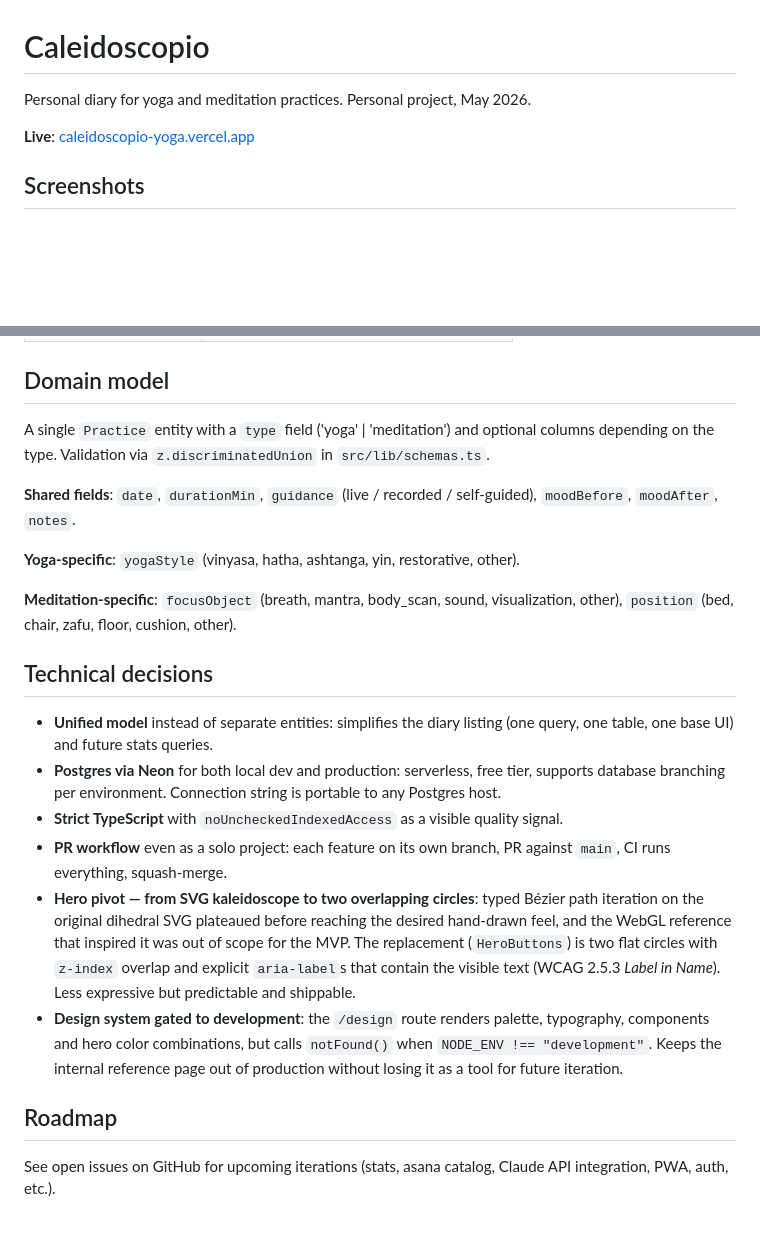
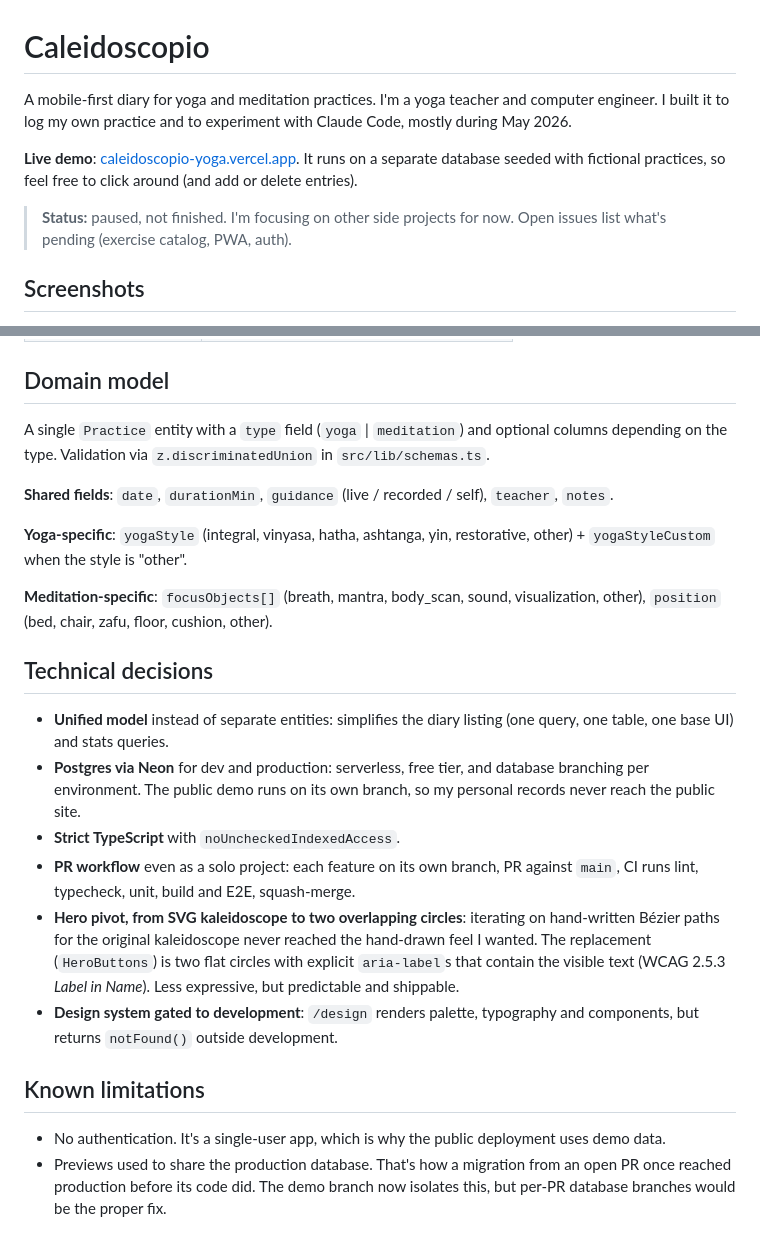
Before and after one commit to arambarrid/yoga-diary, a Markdown page: README.md, 2 parts joined by grey strips. Drawn GitHub-style; blank space fills up the shorter version.

```diff
--- a/README.md
+++ b/README.md
@@ -1,8 +1,10 @@
 # Caleidoscopio
 
-Personal diary for yoga and meditation practices. Personal project, May 2026.
+A mobile-first diary for yoga and meditation practices. I'm a yoga teacher and computer engineer. I built it to log my own practice and to experiment with Claude Code, mostly during May 2026.
 
-**Live**: [caleidoscopio-yoga.vercel.app](https://caleidoscopio-yoga.vercel.app)
+**Live demo**: [caleidoscopio-yoga.vercel.app](https://caleidoscopio-yoga.vercel.app). It runs on a separate database seeded with fictional practices, so feel free to click around (and add or delete entries).
+
+> **Status:** paused, not finished. I'm focusing on other side projects for now. Open issues list what's pending (exercise catalog, PWA, auth).
 
 ## Screenshots
 
@@ -65,23 +91,24 @@ Open [http://localhost:3000](http://localhost:3000).
 
 ## Domain model
 
-A single `Practice` entity with a `type` field ('yoga' \| 'meditation') and optional columns depending on the type. Validation via `z.discriminatedUnion` in `src/lib/schemas.ts`.
+A single `Practice` entity with a `type` field (`yoga` \| `meditation`) and optional columns depending on the type. Validation via `z.discriminatedUnion` in `src/lib/schemas.ts`.
 
-**Shared fields**: `date`, `durationMin`, `guidance` (live / recorded / self-guided), `moodBefore`, `moodAfter`, `notes`.
+**Shared fields**: `date`, `durationMin`, `guidance` (live / recorded / self), `teacher`, `notes`.
 
-**Yoga-specific**: `yogaStyle` (vinyasa, hatha, ashtanga, yin, restorative, other).
+**Yoga-specific**: `yogaStyle` (integral, vinyasa, hatha, ashtanga, yin, restorative, other) + `yogaStyleCustom` when the style is "other".
 
-**Meditation-specific**: `focusObject` (breath, mantra, body_scan, sound, visualization, other), `position` (bed, chair, zafu, floor, cushion, other).
+**Meditation-specific**: `focusObjects[]` (breath, mantra, body_scan, sound, visualization, other), `position` (bed, chair, zafu, floor, cushion, other).
 
 ## Technical decisions
 
-- **Unified model** instead of separate entities: simplifies the diary listing (one query, one table, one base UI) and future stats queries.
-- **Postgres via Neon** for both local dev and production: serverless, free tier, supports database branching per environment. Connection string is portable to any Postgres host.
-- **Strict TypeScript** with `noUncheckedIndexedAccess` as a visible quality signal.
-- **PR workflow** even as a solo project: each feature on its own branch, PR against `main`, CI runs everything, squash-merge.
-- **Hero pivot — from SVG kaleidoscope to two overlapping circles**: typed Bézier path iteration on the original dihedral SVG plateaued before reaching the desired hand-drawn feel, and the WebGL reference that inspired it was out of scope for the MVP. The replacement (`HeroButtons`) is two flat circles with `z-index` overlap and explicit `aria-label`s that contain the visible text (WCAG 2.5.3 _Label in Name_). Less expressive but predictable and shippable.
-- **Design system gated to development**: the `/design` route renders palette, typography, components and hero color combinations, but calls `notFound()` when `NODE_ENV !== "development"`. Keeps the internal reference page out of production without losing it as a tool for future iteration.
+- **Unified model** instead of separate entities: simplifies the diary listing (one query, one table, one base UI) and stats queries.
+- **Postgres via Neon** for dev and production: serverless, free tier, and database branching per environment. The public demo runs on its own branch, so my personal records never reach the public site.
+- **Strict TypeScript** with `noUncheckedIndexedAccess`.
+- **PR workflow** even as a solo project: each feature on its own branch, PR against `main`, CI runs lint, typecheck, unit, build and E2E, squash-merge.
+- **Hero pivot, from SVG kaleidoscope to two overlapping circles**: iterating on hand-written Bézier paths for the original kaleidoscope never reached the hand-drawn feel I wanted. The replacement (`HeroButtons`) is two flat circles with explicit `aria-label`s that contain the visible text (WCAG 2.5.3 _Label in Name_). Less expressive, but predictable and shippable.
+- **Design system gated to development**: `/design` renders palette, typography and components, but returns `notFound()` outside development.
 
-## Roadmap
+## Known limitations
 
-See open issues on GitHub for upcoming iterations (stats, asana catalog, Claude API integration, PWA, auth, etc.).
+- No authentication. It's a single-user app, which is why the public deployment uses demo data.
+- Previews used to share the production database. That's how a migration from an open PR once reached production before its code did. The demo branch now isolates this, but per-PR database branches would be the proper fix.
```
Also changed, not shown: other parts of README.md (+38 -14 lines), docs/screenshots/diary.png (added), docs/screenshots/home.png, docs/screenshots/meditate.png, docs/screenshots/practice-detail.png (deleted), docs/screenshots/practice-new.png, docs/screenshots/stats.png (added), 1 other file.
